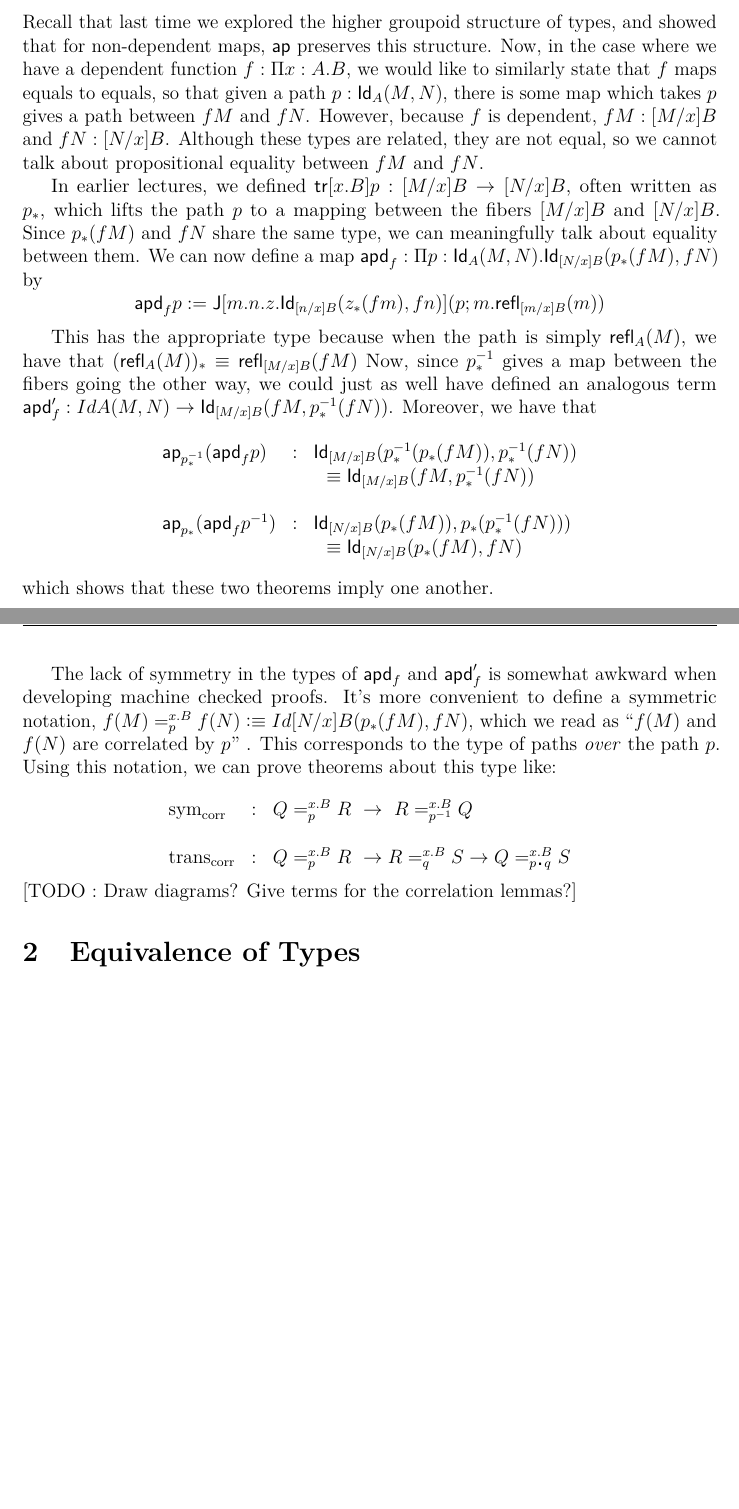
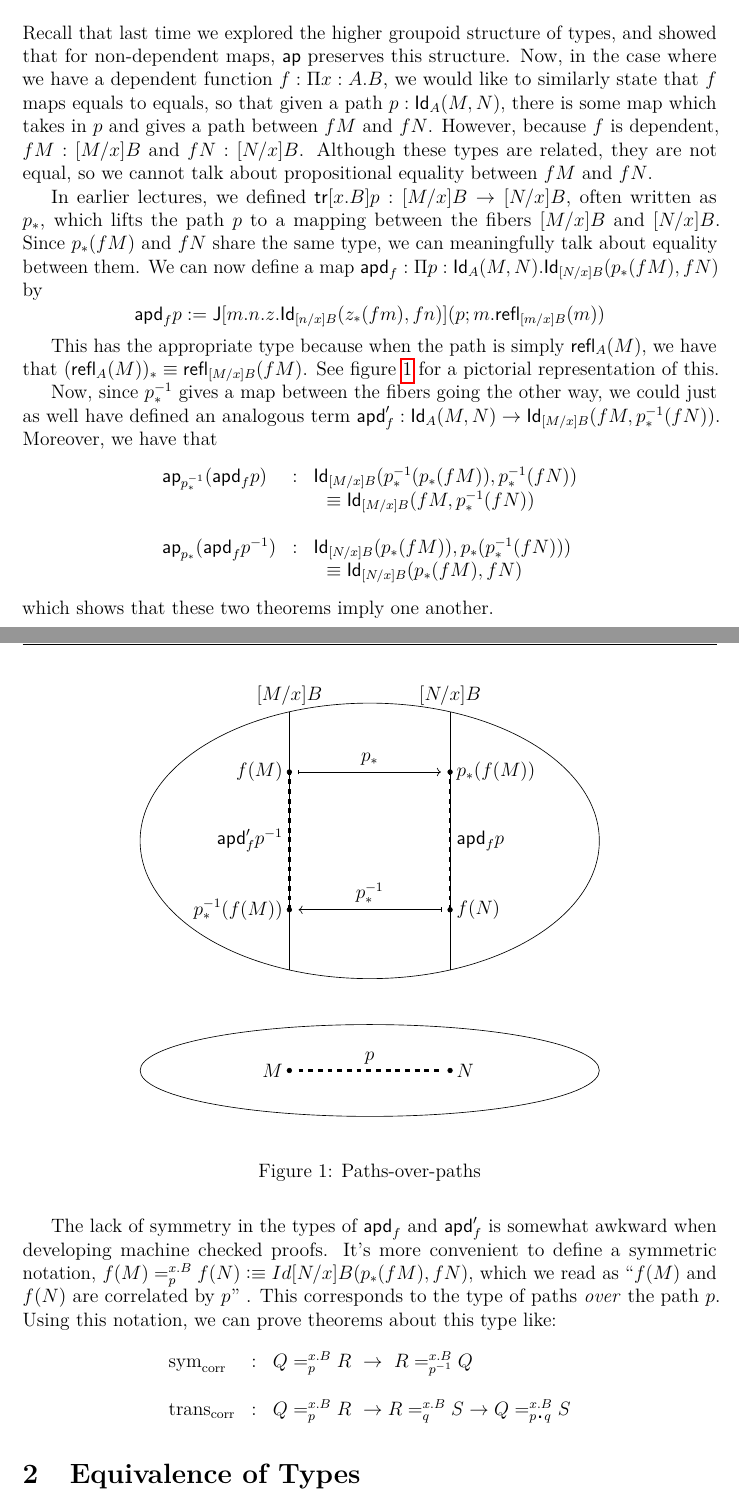
Before and after one commit to RobertHarper/hott-notes, a LaTeX document (notes_week6.tex): two parts of pages 1 and 2 of 9, joined at a grey line, cut so that both start at the same text, the shorter picture padded with empty space. Compiled offline with pdfLaTeX.

Commit message:
Paths over paths tikz drawing; some typo fixes.

```diff
--- a/notes_week6.tex
+++ b/notes_week6.tex
@@ -39,10 +39,10 @@ Recall that last time we explored the higher groupoid structure of types, and
 showed that for non-dependent maps, $\ap$ preserves this structure.  Now, in
 the case where we have a dependent function $f : \Pi x: A.B$, we would like to
 similarly state that $f$ maps equals to equals, so that given a path $p :
-\Id{A}(M,N)$, there is some map which takes $p$ gives a path between $f M$ and
-$f N$. However, because $f$ is dependent, $f M : [M/x]B$ and $f N : [N/x] B$.
-Although these types are related, they are not equal, so we cannot talk about
-propositional equality between $f M$ and $f N$.
+\Id{A}(M,N)$, there is some map which takes in $p$ and gives a path between $f
+M$ and $f N$. However, because $f$ is dependent, $f M : [M/x]B$ and $f N :
+[N/x] B$.  Although these types are related, they are not equal, so we cannot
+talk about propositional equality between $f M$ and $f N$.
 
 In earlier lectures, we defined $\tr[x.B]p : [M/x] B \to [N/x] B$, often
 written as $p_*$, which lifts the path $p$ to a mapping between the fibers
@@ -54,10 +54,12 @@ meaningfully talk about equality between them. We can now define a map $\apd_f
 %
 
 This has the appropriate type because when the path is simply $\refl{A}(M)$, we
-have that $(\refl{A}(M))_* \jdeq \refl{[M/x]B}(f M)$ Now, since $p_*^{-1}$
-gives a map between the fibers going the other way, we could just as well have
-defined an analogous term $\apd_f' : Id{A}(M, N) \to \Id{[M/x]B}(f M,
-p_*^{-1}(f N))$. Moreover, we have that
+have that $(\refl{A}(M))_* \jdeq \refl{[M/x]B}(f M)$. See
+figure~\ref{fig:paths-over-paths} for a pictorial representation of this.
+
+Now, since $p_*^{-1}$ gives a map between the fibers going the other way, we
+could just as well have defined an analogous term $\apd_f' : \Id{A}(M, N) \to
+\Id{[M/x]B}(f M, p_*^{-1}(f N))$. Moreover, we have that
 %
 \[
 \begin{array}{lcl}
@@ -88,7 +89,58 @@ can prove theorems about this type like:
 \end{array}
 \]
 %
-[TODO : Draw diagrams? Give terms for the correlation lemmas?]
+
+
+\begin{figure}
+\label{fig:paths-over-paths}
+\begin{center}
+\begin{tikzpicture}
+   \draw (0, 0) ellipse (5cm and 3cm);
+   \draw (0, -5cm) ellipse (5cm and 1cm);
+
+   \draw [dashed, ultra thick] (-1.55 cm, -5cm) --  (1.55 cm, -5cm);
+   \node [above] at (0 cm, -5cm) {$p$};
+   \draw [fill] (-1.75cm, -5cm) circle [radius=.05cm];
+   \node [left] at (-1.75cm, -5cm) {$M$};
+   \draw [fill] (1.75cm, -5cm) circle [radius=.05cm];
+   \node [right] at (1.75cm, -5cm) {$N$};
+
+   \draw (-1.75 cm, -2.8102cm) -- (-1.75cm, 2.8102cm);
+   \node [above] at (-1.75 cm, 2.8cm) {$[M/x]B$};
+   \draw (1.75 cm, -2.8102cm) -- (1.75cm, 2.8102cm);
+   \node [above] at (1.75 cm, 2.8cm) {$[N/x]B$};
+
+   % p_*
+   \draw [fill] (-1.75cm, 1.5 cm) circle [radius=.05cm];
+   \node [left] at (-1.75cm, 1.5cm) {$f(M)$};
+   \draw [fill] (1.75cm, 1.5 cm) circle [radius=.05cm];
+   \node [right] at (1.75cm, 1.5cm) {$p_*(f(M))$};
+   \node [above] at (0 cm, 1.5cm) {$p_*$};
+   \draw [->] (-1.55 cm, 1.5cm) --  (1.55 cm, 1.5cm);
+   \draw (-1.55cm, 1.45cm) -- (-1.55cm, 1.55cm);
+
+   % p_* inverse
+   \draw [fill] (-1.75cm, -1.5 cm) circle [radius=.05cm];
+   \node [left] at (-1.75cm, -1.5cm) {$p_*^{-1}(f(M))$};
+   \draw [fill] (1.75cm, -1.5 cm) circle [radius=.05cm];
+   \node [right] at (1.75cm, -1.5cm) {$f(N)$};
+   \node [above] at (0 cm, -1.5cm) {$p_*^{-1}$};
+   \draw [->]  (1.55 cm, -1.5cm) -- (-1.55 cm, -1.5cm) ;
+   \draw (1.55cm, -1.45cm) -- (1.55cm, -1.55cm);
+
+
+   \draw [dashed, ultra thick] (1.75 cm, 1.55cm) --  (1.75 cm, -1.55cm);
+   \node [right] at (1.75cm, 0cm) {$\apd_f p$};
+   \draw [dashed, ultra thick] (-1.75 cm, 1.55cm) --  (-1.75 cm, -1.55cm);
+   \node [left] at (-1.75cm, 0cm) {$\apd_f' p^{-1}$};
+
+
+\end{tikzpicture}
+\end{center}
+\caption{Paths-over-paths}
+
+\end{figure}
+
 
 \section{Equivalence of Types}
 
```
Also changed, not shown: notes_week6.tex (1 more changed lines).
